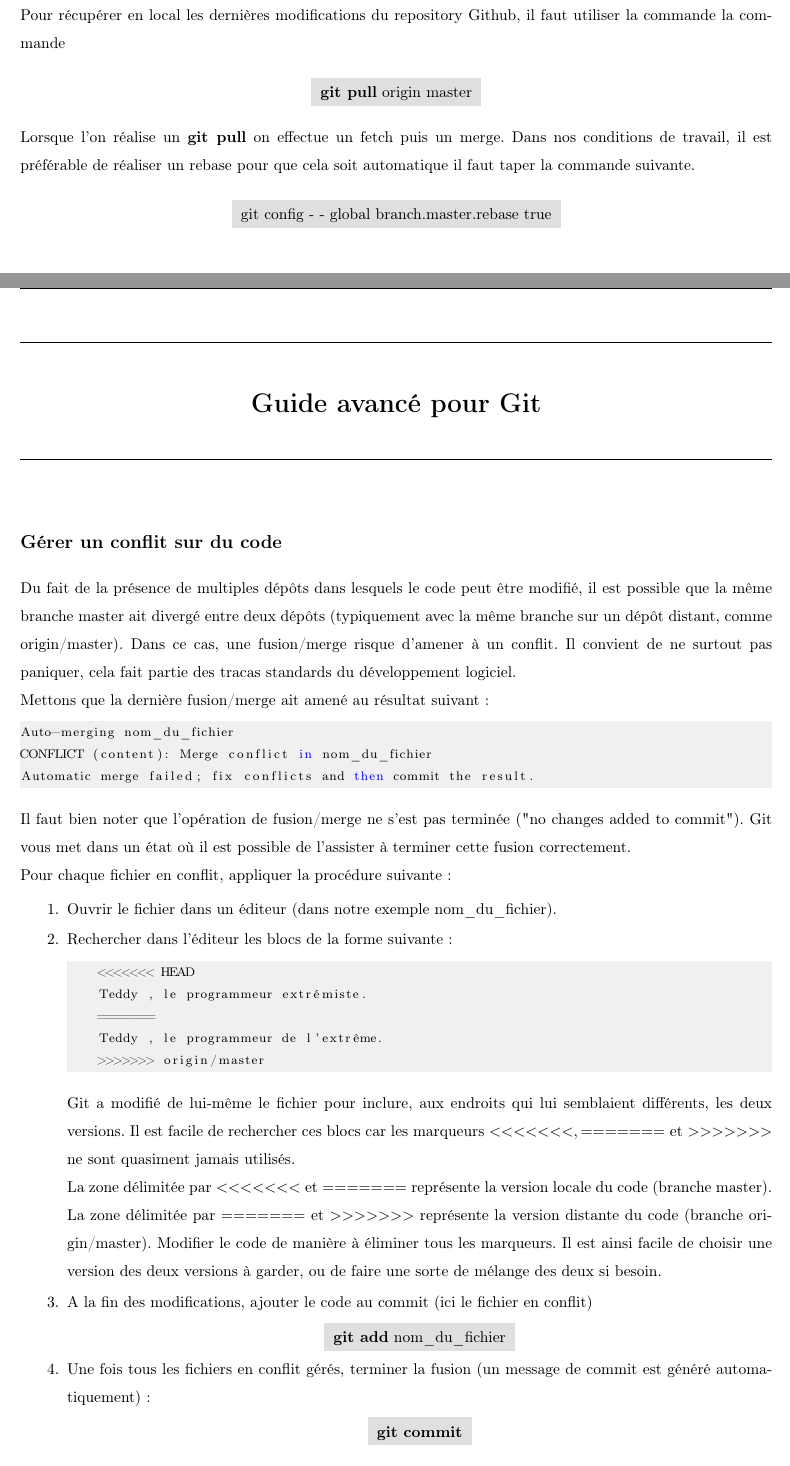
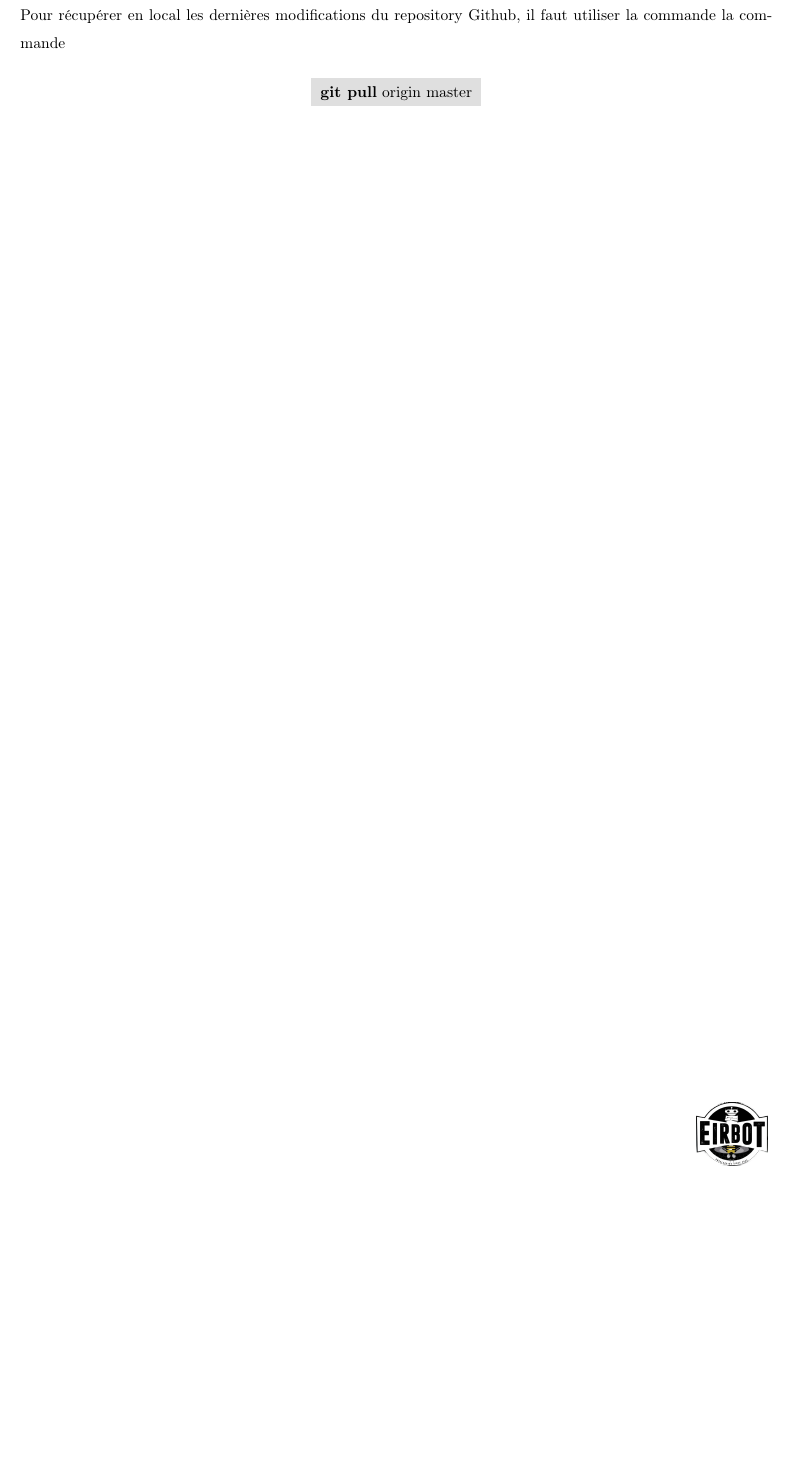
Before and after one commit to eirbot/eirbot2020-1A, a LaTeX document (git/learn_git.tex): two parts of pages 3 and 4 of 5 before the commit and part of page 3 of 3 after it, the two joined at a grey line, cut so that both start at the same text, the shorter picture padded with empty space. Compiled offline with pdfLaTeX.

Commit message:
Revert "Mise à jour rapport réu"
This reverts commit 2dd7c2ebf7a4f9cd53d818b9c84ff71a255d1569.

```diff
--- a/git/learn_git.tex
+++ b/git/learn_git.tex
@@ -205,70 +205,3 @@ faut utiliser la commande la commande
       \textbf{git pull} origin master
   \end{tabular}
 \end{center}
-Lorsque l'on réalise un \textbf{git pull} on effectue un fetch puis
-un merge. Dans nos conditions de travail, il est préférable de
-réaliser un rebase pour que cela soit automatique il faut taper la commande
-suivante.
-\begin{center}
-  \begin{tabular}{c}
-    \rowcolor{lightgray!50!white}
-      git config - - global branch.master.rebase true
-  \end{tabular}
-\end{center}
-
-\newpage
-\HRule
-\begin{center}
-  \LARGE \textbf{Guide avancé pour Git}
-\end{center}
-\HRule \\
-
-\subsection*{Gérer un conflit sur du code}
-Du fait de la présence de multiples dépôts dans lesquels le code peut être
-modifié, il est possible que la même branche master ait divergé entre deux
-dépôts (typiquement avec la même branche sur un dépôt distant, comme
-origin/master). Dans ce cas, une fusion/merge risque d'amener à un conflit. Il
-convient de ne surtout pas paniquer, cela fait partie des tracas standards du
-développement logiciel.\\
-Mettons que la dernière fusion/merge ait amené au résultat suivant :
-\begin{lstlisting}
-Auto-merging nom_du_fichier
-CONFLICT (content): Merge conflict in nom_du_fichier
-Automatic merge failed; fix conflicts and then commit the result.
-\end{lstlisting}
-Il faut bien noter que l'opération de fusion/merge ne s'est pas terminée ("no
-changes added to commit"). Git vous met dans un état où il est possible de
-l'assister à terminer cette fusion correctement.\\
-Pour chaque fichier en conflit, appliquer la procédure suivante :
-\begin{enumerate}
-\item Ouvrir le fichier dans un éditeur (dans notre exemple nom\_du\_fichier).
-\item Rechercher dans l'éditeur les blocs de la forme suivante :
-  \begin{lstlisting}
-    <<<<<<< HEAD
-    Teddy , le programmeur extrémiste.
-    =======
-    Teddy , le programmeur de l'extrême.
-    >>>>>>> origin/master
-  \end{lstlisting}
-Git a modifié de lui-même le fichier pour inclure, aux endroits qui lui
-semblaient différents, les deux versions. Il est facile de rechercher ces blocs
-car les marqueurs $<<<<<<<, =======$ et $>>>>>>>$ ne sont quasiment jamais utilisés.\\
-La zone délimitée par $<<<<<<<$ et $=======$ représente la version locale du
-code (branche master).\\ La zone délimitée par $=======$ et $>>>>>>>$ représente la
-version distante du code (branche origin/master). Modifier le code de manière à
-éliminer tous les marqueurs. Il est ainsi facile de choisir une version des deux
-versions à garder, ou de faire une sorte de mélange des deux si besoin.
-\item A la fin des modifications, ajouter le code au commit (ici le fichier en conflit)
-\begin{center}
-  \begin{tabular}{c}
-    \rowcolor{lightgray!50!white}
-      \textbf{git add} nom\_du\_fichier
-  \end{tabular}
-\end{center}
-\item Une fois tous les fichiers en conflit gérés, terminer la fusion (un message de commit est généré automatiquement) :
-\begin{center}
-  \begin{tabular}{c}
-    \rowcolor{lightgray!50!white}
-      \textbf{git commit}
-  \end{tabular}
-\end{center}
@@ -280 +207,0 @@ clé privée et une clé publique sur le poste client.
-\begin{center}
```
Also changed, not shown: git/learn_git.pdf, git/learn_git.tex (19 more changed lines), 3 other files.
